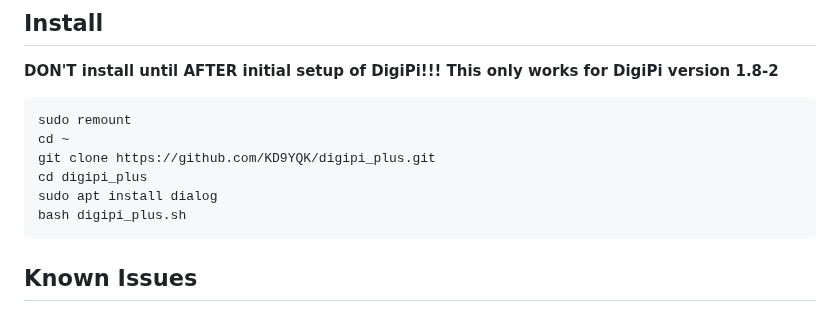
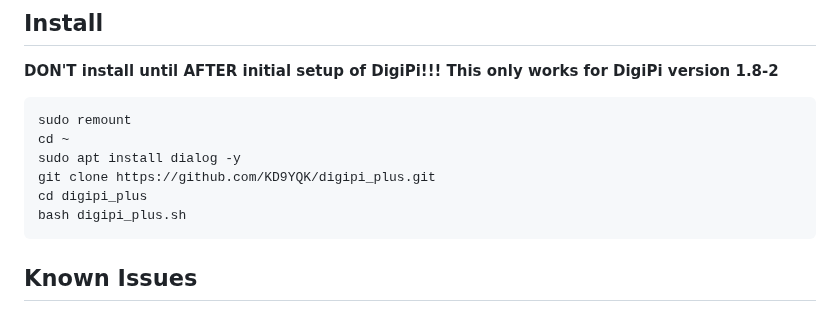
Before and after one commit to KD9YQK/digipi_plus, a Markdown page: README.md, the part around the change. GitHub-like rendering.

````diff
--- a/README.md
+++ b/README.md
@@ -30,9 +30,9 @@ You will need at least a 16gb SD Card that has been expanded to use the entire d
 ```
 sudo remount
 cd ~
+sudo apt install dialog -y
 git clone https://github.com/KD9YQK/digipi_plus.git
 cd digipi_plus
-sudo apt install dialog
 bash digipi_plus.sh
 ```
 
````
